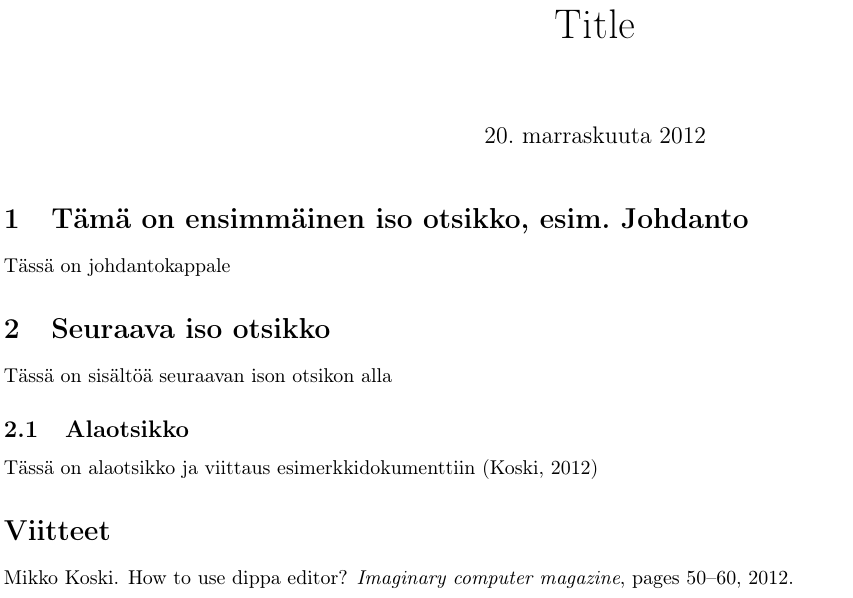
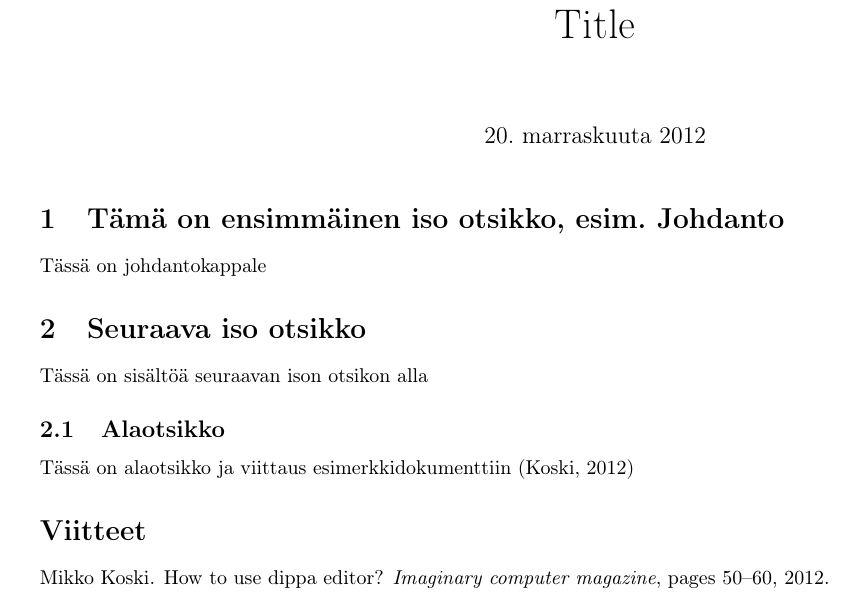
Before and after one commit to rap1ds/thesis_a4, a LaTeX document (dippa.tex): part of the page, cut so that both start at the same text. Compiled offline with pdfLaTeX.

Commit message:
"Update"

```diff
--- a/dippa.tex
+++ b/dippa.tex
@@ -20,7 +20,7 @@
 
 \usepackage{fullpage}
 
-\usepackage[top=2pt, bottom=2pt, left=2pt, right=2pt]{geometry}
+\usepackage[top=2pt, bottom=2pt, left=20pt, right=20pt]{geometry}
 
 % Begin the document
 \begin{document}
```
